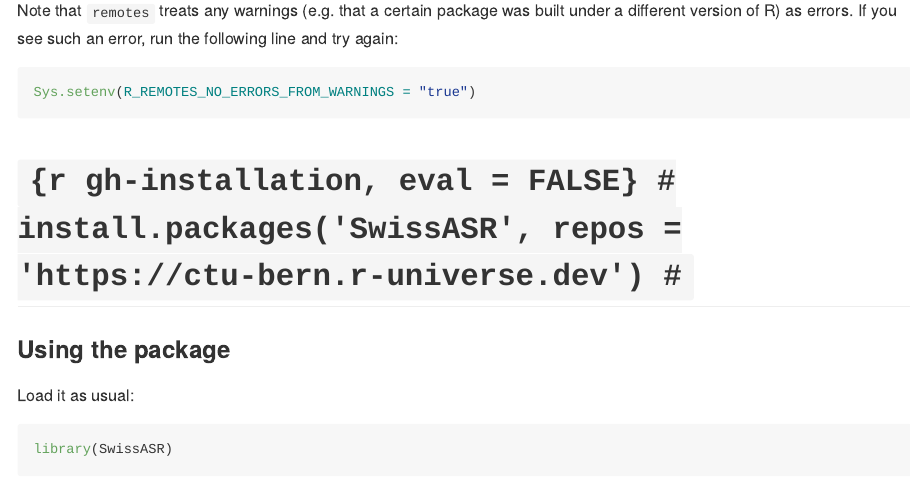
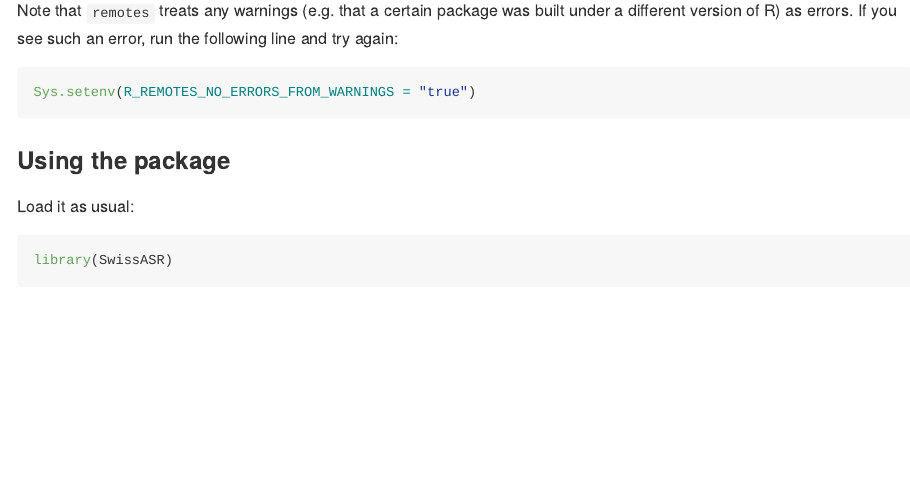
Before and after one commit to CTU-Bern/SwissASR, an R Markdown document (README.Rmd): the page in a window 1100 px wide, from 560 px down. Rendered offline with R 4.5, knitr and Pandoc, with nearby package versions.

Commit message:
comment out properly

````diff
--- a/README.Rmd
+++ b/README.Rmd
@@ -34,9 +34,10 @@ following line and try again:
 Sys.setenv(R_REMOTES_NO_ERRORS_FROM_WARNINGS = "true")
 ```
 
-# ```{r gh-installation, eval = FALSE}
-# install.packages('SwissASR', repos = 'https://ctu-bern.r-universe.dev')
-# ```
+
+<!-- ```{r gh-installation, eval = FALSE} -->
+<!-- install.packages('SwissASR', repos = 'https://ctu-bern.r-universe.dev') -->
+<!-- ``` -->
 
 ### Using the package
 
````
